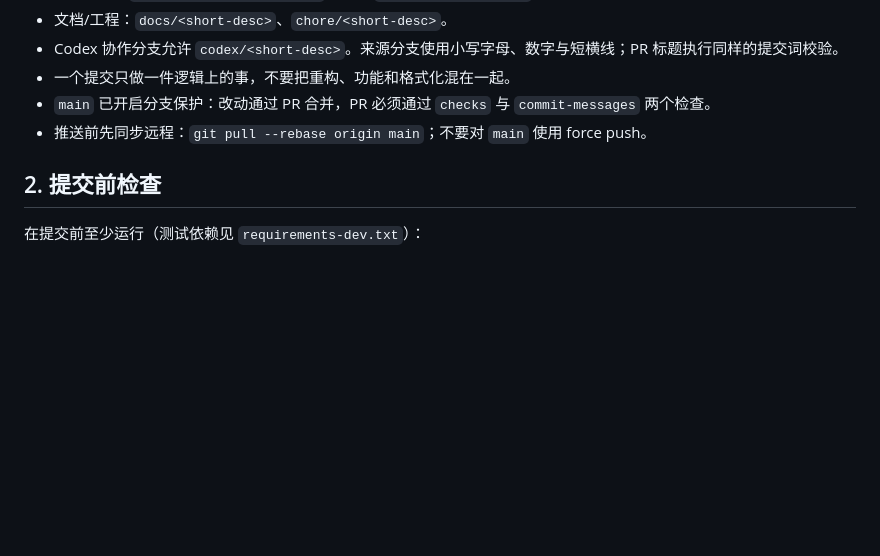
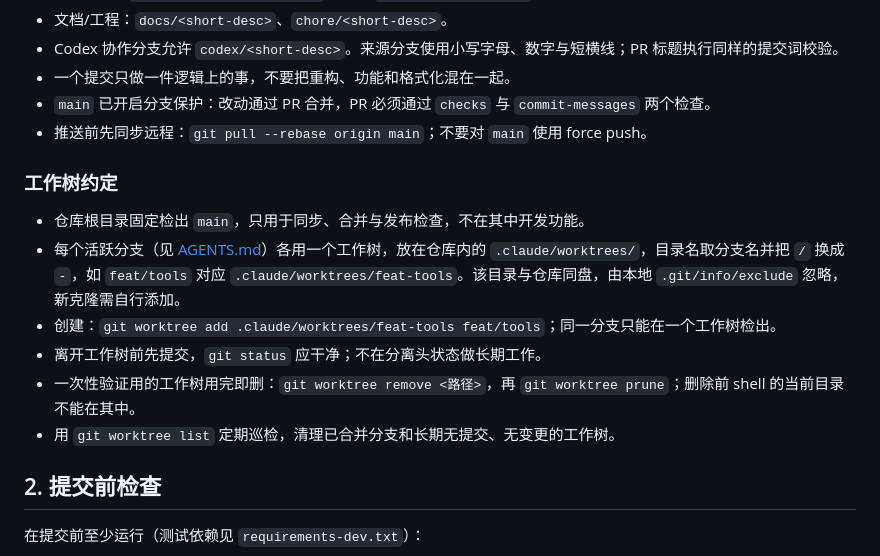
Before and after one commit to KasuAri27/HCIProject, a Markdown page: docs/CONTRIBUTING.md, the part around the change. Rendered like a GitHub page; blank space fills up the shorter version.

Commit message:
docs: 补充工作树使用约定
约定根目录固定检出 main，活跃分支各用 .claude/worktrees/ 下的
独立工作树，目录名取分支名并把斜杠换成短横线；说明创建、离开前
提交、用后清理与巡检方式，避免遗留未提交改动和闲置分离头目录。

验证：仅文档改动，已核对链接与命令。

Co-Authored-By: Claude Sonnet 5.5 <noreply@anthropic.com>

```diff
--- a/docs/CONTRIBUTING.md
+++ b/docs/CONTRIBUTING.md
@@ -23,6 +23,15 @@
 - 一个提交只做一件逻辑上的事，不要把重构、功能和格式化混在一起。
 - `main` 已开启分支保护：改动通过 PR 合并，PR 必须通过 `checks` 与 `commit-messages` 两个检查。
 - 推送前先同步远程：`git pull --rebase origin main`；不要对 `main` 使用 force push。
+
+### 工作树约定
+
+- 仓库根目录固定检出 `main`，只用于同步、合并与发布检查，不在其中开发功能。
+- 每个活跃分支（见 [AGENTS.md](../AGENTS.md)）各用一个工作树，放在仓库内的 `.claude/worktrees/`，目录名取分支名并把 `/` 换成 `-`，如 `feat/tools` 对应 `.claude/worktrees/feat-tools`。该目录与仓库同盘，由本地 `.git/info/exclude` 忽略，新克隆需自行添加。
+- 创建：`git worktree add .claude/worktrees/feat-tools feat/tools`；同一分支只能在一个工作树检出。
+- 离开工作树前先提交，`git status` 应干净；不在分离头状态做长期工作。
+- 一次性验证用的工作树用完即删：`git worktree remove <路径>`，再 `git worktree prune`；删除前 shell 的当前目录不能在其中。
+- 用 `git worktree list` 定期巡检，清理已合并分支和长期无提交、无变更的工作树。
 
 ## 2. 提交前检查
 
```
